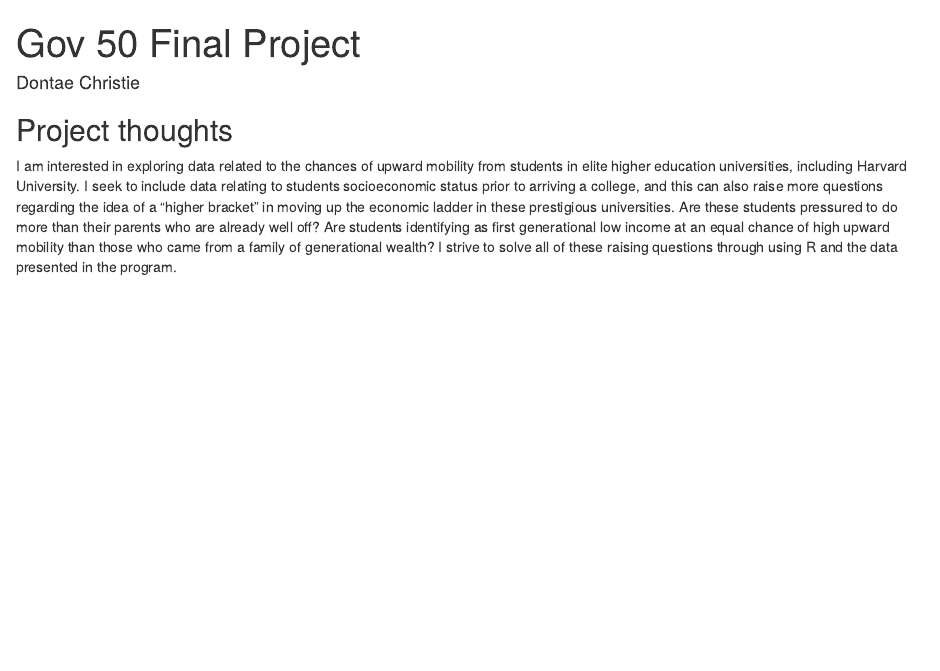
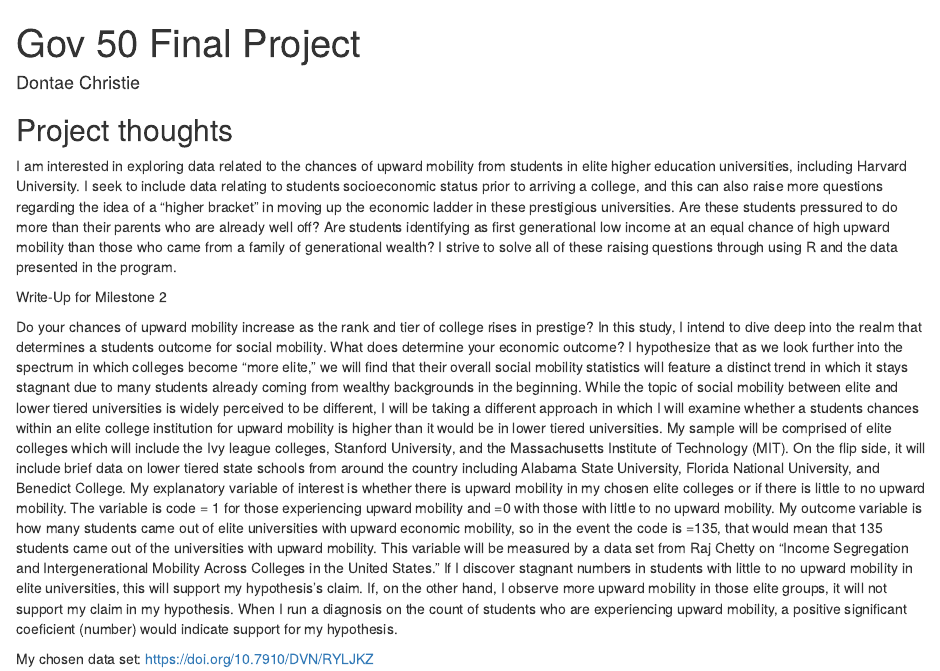
Before and after one commit to dontaechristie/gov50-final-project, an R Markdown document (index.Rmd): the page in a window 1100 px wide, from its top. Rendered offline with R 4.5, knitr and Pandoc, with nearby package versions; drawn as R Markdown's standard HTML page in place of the format the file asks for.

Commit message:
ATE THIS UP

```diff
--- a/index.Rmd
+++ b/index.Rmd
@@ -12,3 +12,10 @@ output:
 ## Project thoughts
 
 I am interested in exploring data related to the chances of upward mobility from students in elite higher education universities, including Harvard University. I seek to include data relating to students socioeconomic status prior to arriving a college, and this can also raise more questions regarding the idea of a "higher bracket" in moving up the economic ladder in these prestigious universities. Are these students pressured to do more than their parents who are already well off? Are students identifying as first generational low income at an equal chance of high upward mobility than those who came from a family of generational wealth? I strive to solve all of these raising questions through using R and the data presented in the program.
+
+
+Write-Up for Milestone 2
+
+Do your chances of upward mobility increase as the rank and tier of college rises in prestige? In this study, I intend to dive deep into the realm that determines a students outcome for social mobility. What does determine your economic outcome? I hypothesize that as we look further into the spectrum in which colleges become "more elite," we will find that their overall social mobility statistics will feature a distinct trend in which it stays stagnant due to many students already coming from wealthy backgrounds in the beginning. While the topic of social mobility between elite and lower tiered universities is widely perceived to be different, I will be taking a different approach in which I will examine whether a students chances within an elite college institution for upward mobility is higher than it would be in lower tiered universities. My sample will be comprised of elite colleges which will include the Ivy league colleges, Stanford University, and the Massachusetts Institute of Technology (MIT). On the flip side, it will include brief data on lower tiered state schools from around the country including Alabama State University, Florida National University, and Benedict College. My explanatory variable of interest is whether there is upward mobility in my chosen elite colleges or if there is little to no upward mobility. The variable is code = 1 for those experiencing upward mobility and =0 with those with little to no upward mobility. My outcome variable is how many students came out of elite universities with upward economic mobility, so in the event the code is =135, that would mean that 135 students came out of the universities with upward mobility. This variable will be measured by a data set from Raj Chetty on "Income Segregation and Intergenerational Mobility Across Colleges in the United States." If I discover stagnant numbers in students with little to no upward mobility in elite universities, this will support my hypothesis's claim. If, on the other hand, I observe more upward mobility in those elite groups, it will not support my claim in my hypothesis. When I run a diagnosis on the count of students who are experiencing upward mobility, a positive significant coeficient (number) would indicate support for my hypothesis.
+
+My chosen data set: https://doi.org/10.7910/DVN/RYLJKZ
```
Also changed, not shown: index.html.
